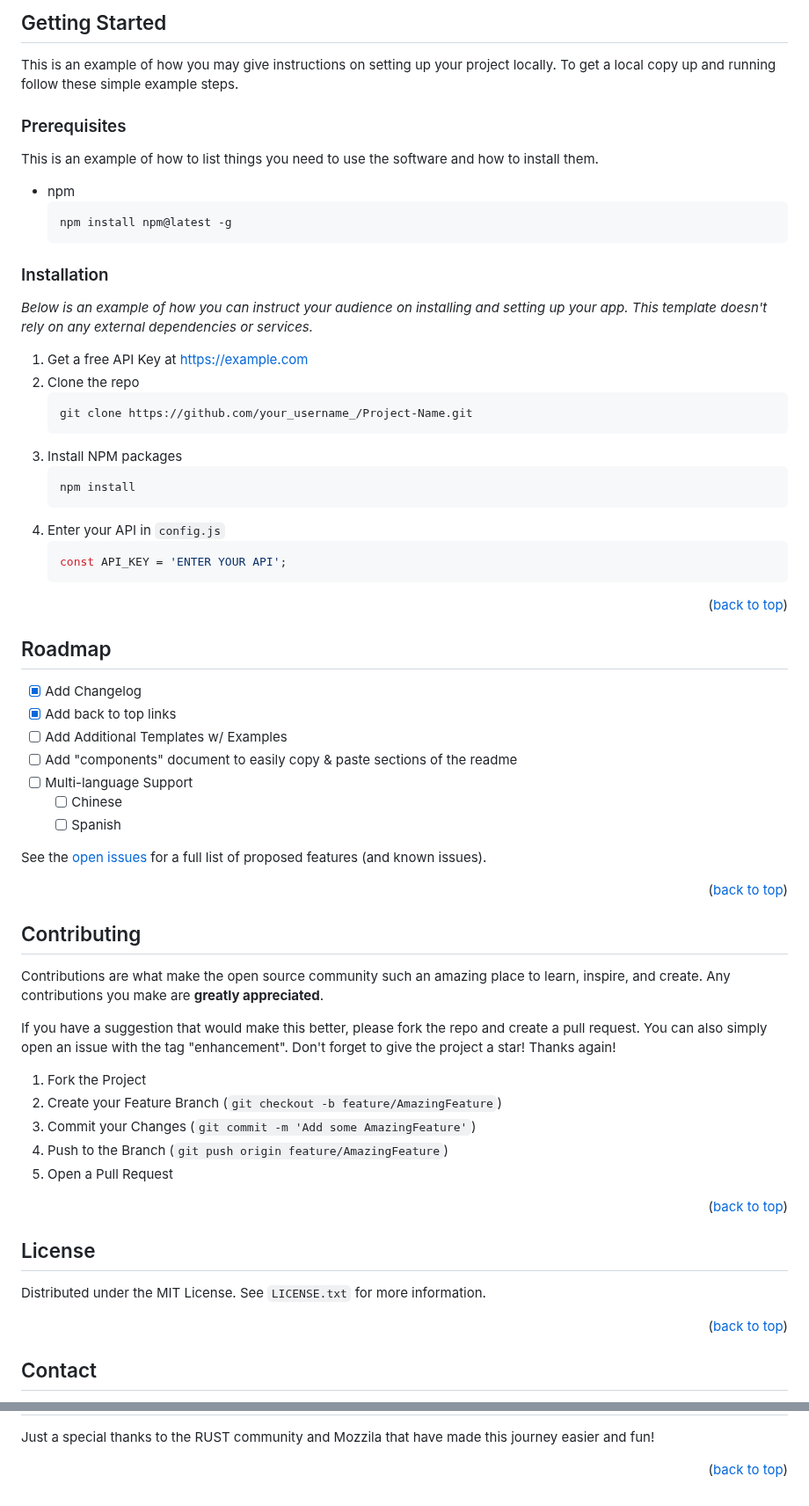
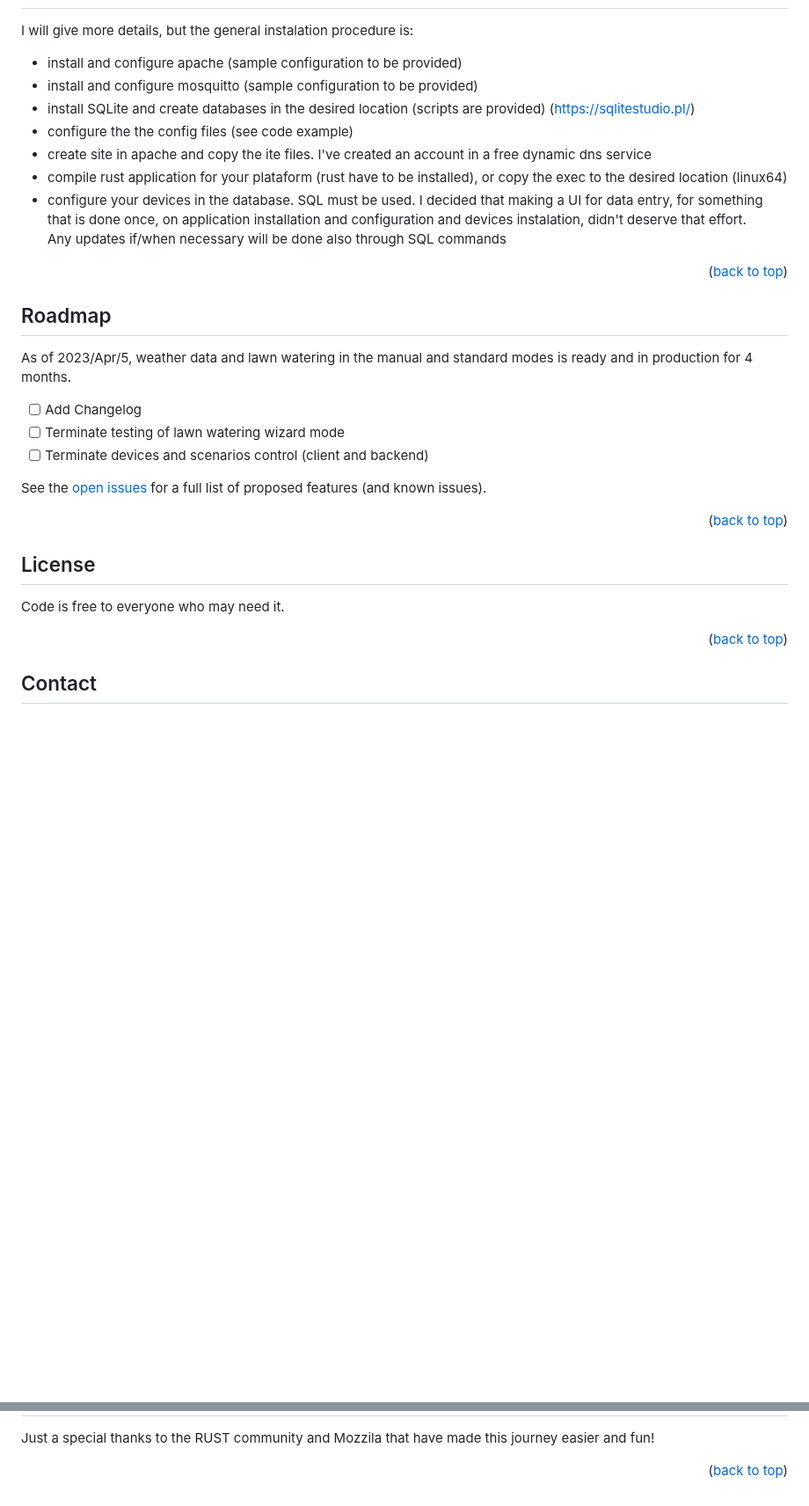
Before and after one commit to CarlosLagarto/controller_share, a Markdown page: README.md, 2 parts joined by grey strips. Shown at 88% size. GitHub-like rendering; blank space fills up the shorter version.

Commit message:
fix_readme

````diff
--- a/README.md
+++ b/README.md
@@ -107,36 +115,14 @@
 
-
-<!-- GETTING STARTED -->
-## Getting Started
-
-This is an example of how you may give instructions on setting up your project locally.
-To get a local copy up and running follow these simple example steps.
-
-### Prerequisites
-
-This is an example of how to list things you need to use the software and how to install them.
-* npm
-  ```sh
-  npm install npm@latest -g
-  ```
-
-### Installation
-
-_Below is an example of how you can instruct your audience on installing and setting up your app. This template doesn't rely on any external dependencies or services._
-
-1. Get a free API Key at [https://example.com](https://example.com)
-2. Clone the repo
-   ```sh
-   git clone https://github.com/your_username_/Project-Name.git
-   ```
-3. Install NPM packages
-   ```sh
-   npm install
-   ```
-4. Enter your API in `config.js`
-   ```js
-   const API_KEY = 'ENTER YOUR API';
-   ```
+I will give more details, but the general instalation procedure is:
+- install and configure apache (sample configuration to be provided)<br>
+- install and configure mosquitto (sample configuration to be provided)<br>
+- install SQLite and create databases in the desired location (scripts are provided) (https://sqlitestudio.pl/)<br>
+- configure the the config files (see code example)<br>
+- create site in apache and copy the ite files.  I've created an account in a free dynamic dns service<br>
+- compile rust application for your plataform (rust have to be installed), or copy the exec to the desired location (linux64)<br>
+- configure your devices in the database.  SQL must be used. I decided that making a UI for data entry,
+for something that is done once, on application installation and configuration and devices instalation, didn't deserve that effort.
+Any updates if/when necessary will be done also through SQL commands<br>
 
 <p align="right">(<a href="#readme-top">back to top</a>)</p>
 
@@ -144,42 +130,21 @@ _Below is an example of how you can instruct your audience on installing and set
 <!-- ROADMAP -->
 ## Roadmap
 
-- [x] Add Changelog
-- [x] Add back to top links
-- [ ] Add Additional Templates w/ Examples
-- [ ] Add "components" document to easily copy & paste sections of the readme
-- [ ] Multi-language Support
-    - [ ] Chinese
-    - [ ] Spanish
+As of 2023/Apr/5, weather data and lawn watering in the manual and standard modes is ready and in production for 4 months.
 
-See the [open issues](https://github.com/othneildrew/Best-README-Template/issues) for a full list of proposed features (and known issues).
+- [ ] Add Changelog
+- [ ] Terminate testing of lawn watering wizard mode
+- [ ] Terminate devices and scenarios control (client and backend)
+
+See the [open issues](https://github.com/CarlosLagarto/controller_share/issues) for a full list of proposed features (and known issues).
 
 <p align="right">(<a href="#readme-top">back to top</a>)</p>
-
-
-
-<!-- CONTRIBUTING -->
-## Contributing
-
-Contributions are what make the open source community such an amazing place to learn, inspire, and create. Any contributions you make are **greatly appreciated**.
-
-If you have a suggestion that would make this better, please fork the repo and create a pull request. You can also simply open an issue with the tag "enhancement".
-Don't forget to give the project a star! Thanks again!
-
-1. Fork the Project
-2. Create your Feature Branch (`git checkout -b feature/AmazingFeature`)
-3. Commit your Changes (`git commit -m 'Add some AmazingFeature'`)
-4. Push to the Branch (`git push origin feature/AmazingFeature`)
-5. Open a Pull Request
-
-<p align="right">(<a href="#readme-top">back to top</a>)</p>
-
 
 
 <!-- LICENSE -->
 ## License
 
-Distributed under the MIT License. See `LICENSE.txt` for more information.
+Code is free to everyone who may need it.
 
 <p align="right">(<a href="#readme-top">back to top</a>)</p>
 
@@ -215,3 +180,5 @@ Just a special thanks to the RUST community and Mozzila that have made this jour
 [shelly-url]:https://www.shelly.cloud/en-pt
 [tempest]:https://img.shields.io/badge/Tempest-Weather%20Station-yellowgreen?&style=for-the-badge
 [tempest-url]: https://weatherflow.com/tempest-weather-system/
+[sqlite]:https://img.shields.io/badge/SQLite-3.X-yellowgreen?&style=for-the-badge
+[sqlite-url]: https://sqlite.org/index.html
````
Also changed, not shown: other parts of README.md (+17 -9 lines).
